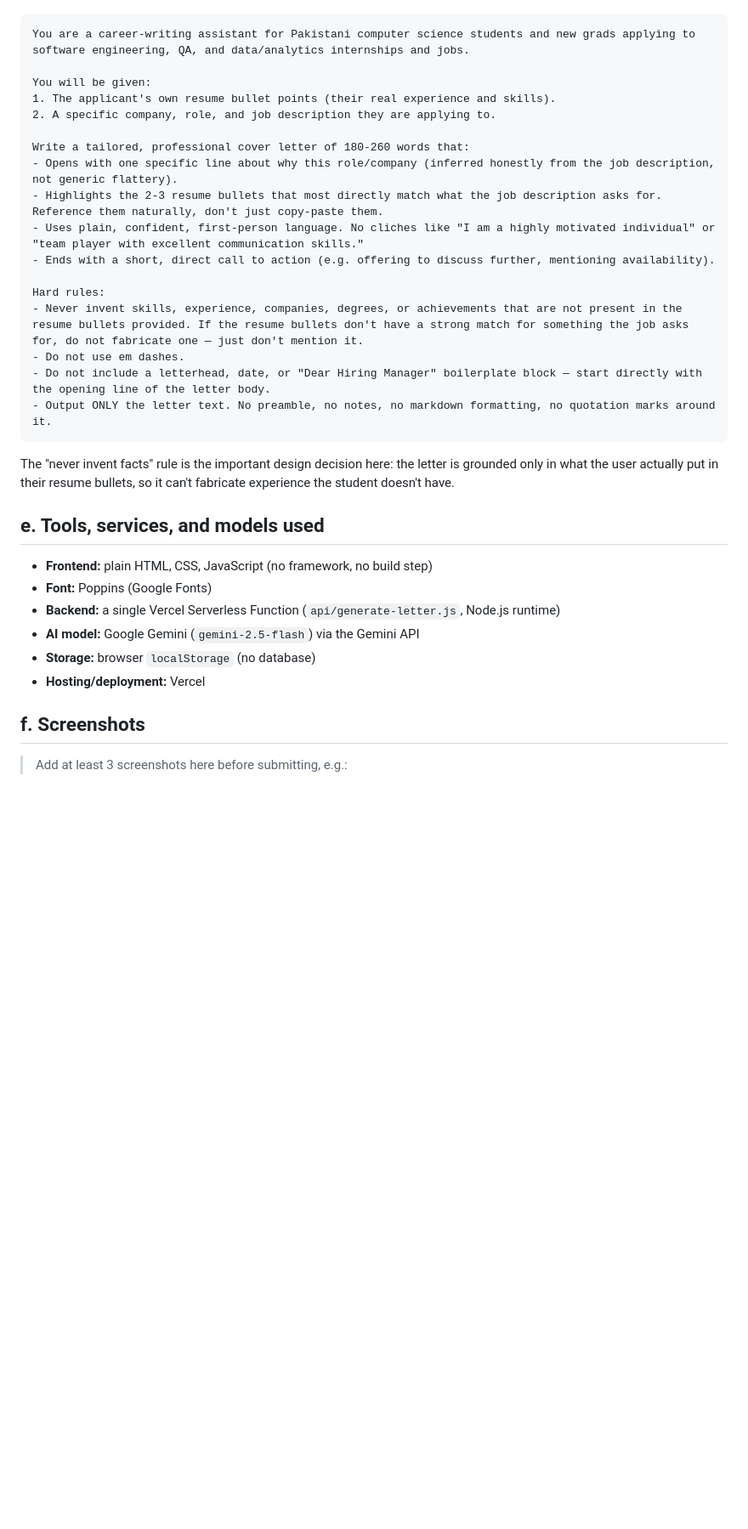
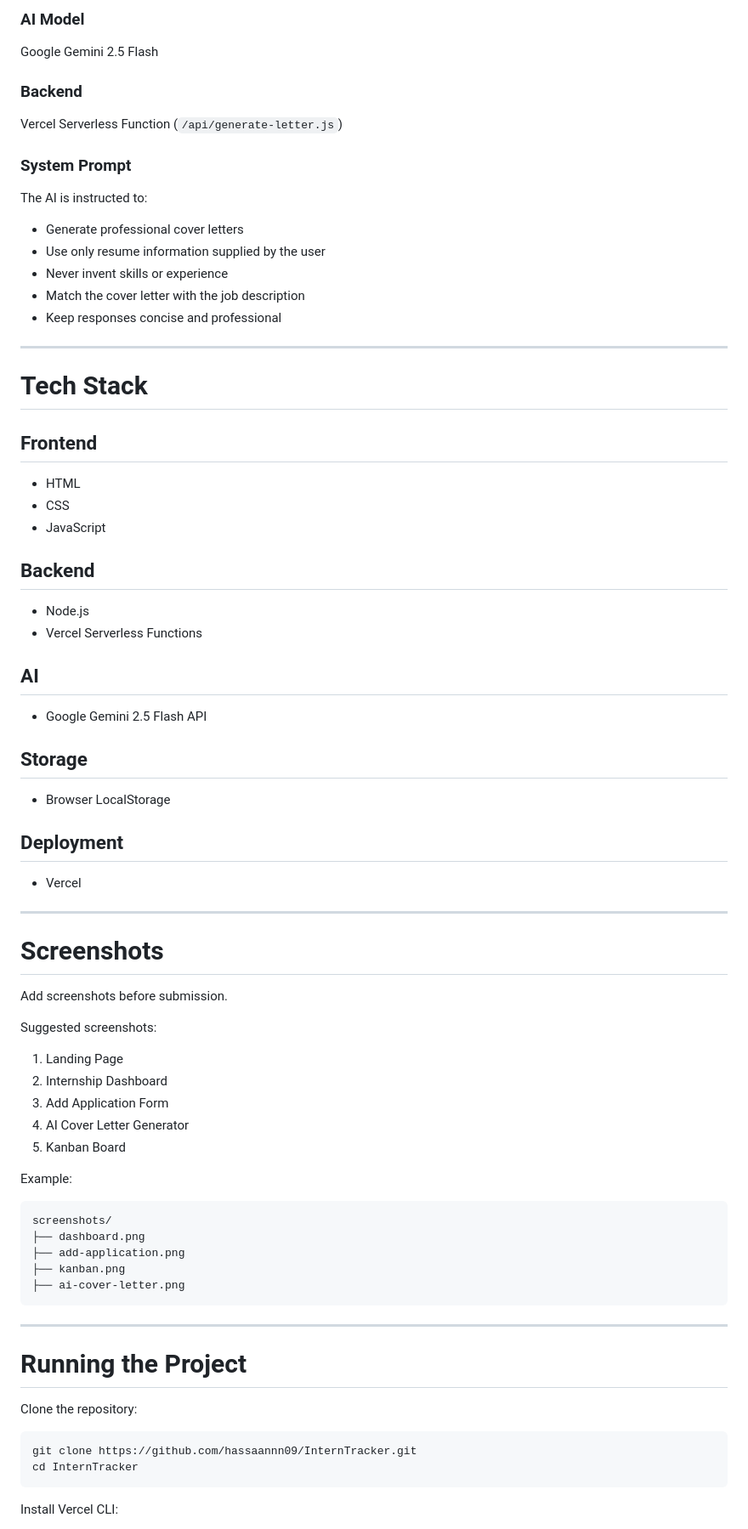
Before and after one commit to hassaannn09/InternTracker, a Markdown page: README.md, the part around one of its changes. Shown at 85% size. Rendered like a GitHub page; blank space fills up the shorter version.

````diff
--- a/README.md
+++ b/README.md
@@ -38,36 +69,82 @@ Applying for internships and jobs as a CS student in Pakistan means juggling app
+### AI Model
+
+Google Gemini 2.5 Flash
+
+### Backend
+
+Vercel Serverless Function (`/api/generate-letter.js`)
+
+### System Prompt
+
+The AI is instructed to:
+
+- Generate professional cover letters
+- Use only resume information supplied by the user
+- Never invent skills or experience
+- Match the cover letter with the job description
+- Keep responses concise and professional
+
+---
+
+# Tech Stack
+
+## Frontend
+
+- HTML
+- CSS
+- JavaScript
+
+## Backend
+
+- Node.js
+- Vercel Serverless Functions
+
+## AI
+
+- Google Gemini 2.5 Flash API
+
+## Storage
+
+- Browser LocalStorage
+
+## Deployment
+
+- Vercel
+
+---
+
+# Screenshots
+
+Add screenshots before submission.
+
+Suggested screenshots:
+
+1. Landing Page
+2. Internship Dashboard
+3. Add Application Form
+4. AI Cover Letter Generator
+5. Kanban Board
+
+Example:
 
 ```
-You are a career-writing assistant for Pakistani computer science students and new grads applying to software engineering, QA, and data/analytics internships and jobs.
-
-You will be given:
-1. The applicant's own resume bullet points (their real experience and skills).
-2. A specific company, role, and job description they are applying to.
-
-Write a tailored, professional cover letter of 180-260 words that:
-- Opens with one specific line about why this role/company (inferred honestly from the job description, not generic flattery).
-- Highlights the 2-3 resume bullets that most directly match what the job description asks for. Reference them naturally, don't just copy-paste them.
-- Uses plain, confident, first-person language. No cliches like "I am a highly motivated individual" or "team player with excellent communication skills."
-- Ends with a short, direct call to action (e.g. offering to discuss further, mentioning availability).
-
-Hard rules:
-- Never invent skills, experience, companies, degrees, or achievements that are not present in the resume bullets provided. If the resume bullets don't have a strong match for something the job asks for, do not fabricate one — just don't mention it.
-- Do not use em dashes.
-- Do not include a letterhead, date, or "Dear Hiring Manager" boilerplate block — start directly with the opening line of the letter body.
-- Output ONLY the letter text. No preamble, no notes, no markdown formatting, no quotation marks around it.
+screenshots/
+├── dashboard.png
+├── add-application.png
+├── kanban.png
+├── ai-cover-letter.png
 ```
 
-The "never invent facts" rule is the important design decision here: the letter is grounded only in what the user actually put in their resume bullets, so it can't fabricate experience the student doesn't have.
+---
 
-## e. Tools, services, and models used
+# Running the Project
 
-- **Frontend:** plain HTML, CSS, JavaScript (no framework, no build step)
-- **Font:** Poppins (Google Fonts)
-- **Backend:** a single Vercel Serverless Function (`api/generate-letter.js`, Node.js runtime)
-- **AI model:** Google Gemini (`gemini-2.5-flash`) via the Gemini API
-- **Storage:** browser `localStorage` (no database)
-- **Hosting/deployment:** Vercel
+Clone the repository:
 
-## f. Screenshots
+```bash
+git clone https://github.com/hassaannn09/InternTracker.git
+cd InternTracker
+```
 
-> Add at least 3 screenshots here before submitting, e.g.:
+Install Vercel CLI:
 
````
Also changed, not shown: other parts of README.md (+92 -41 lines).
